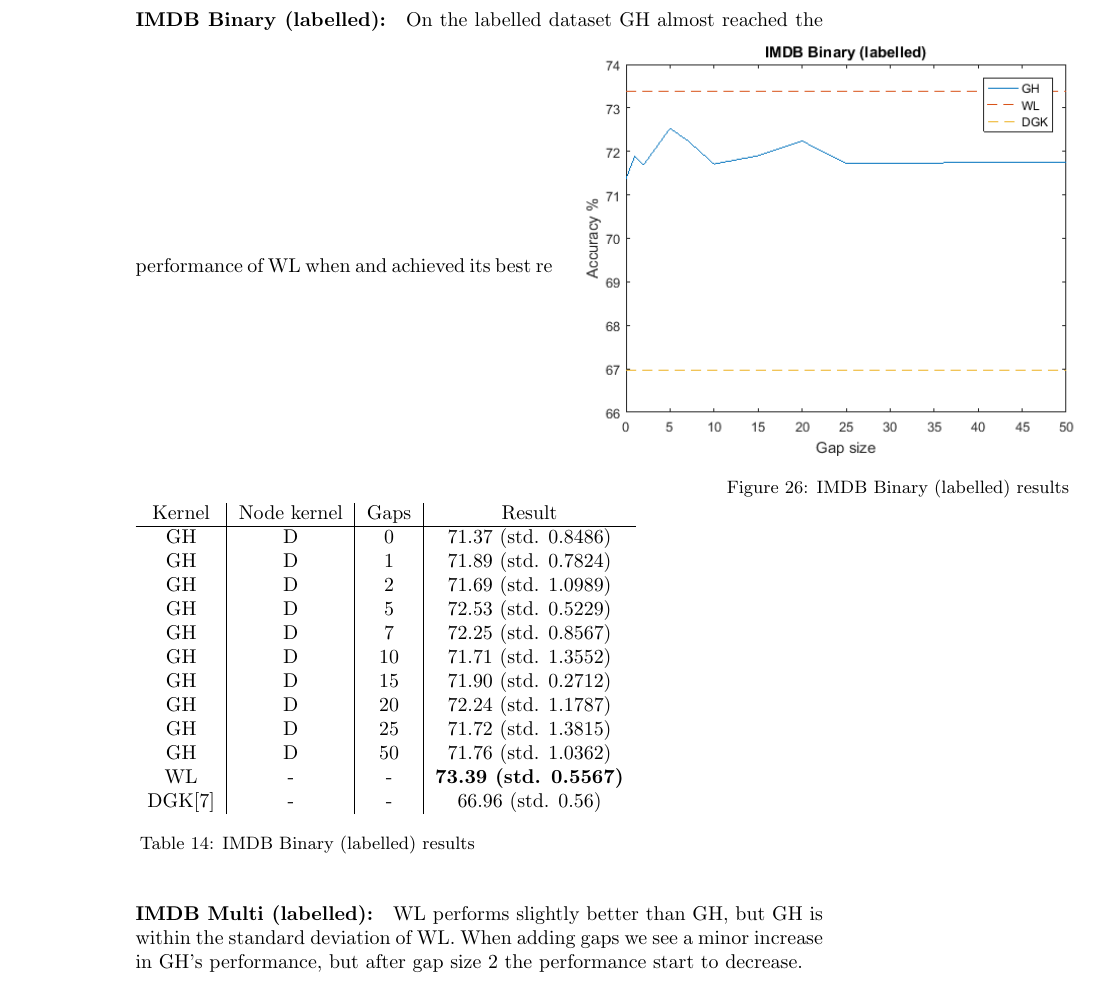
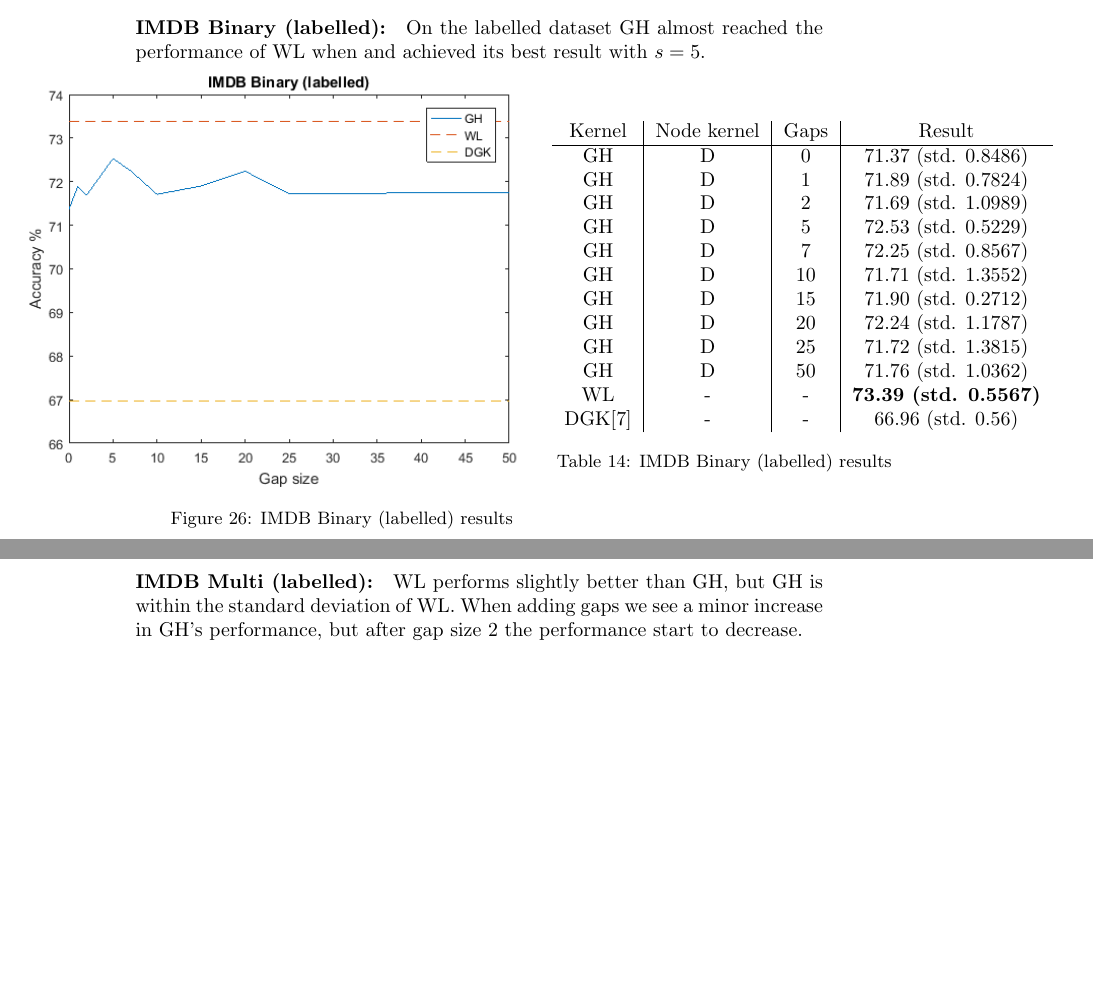
Before and after one commit to RuneKokNielsen/graphhopper, a LaTeX document (rapport/rapport.tex): part of page 38 of 45 before the commit and two parts of pages 37 and 38 of 44 after it, the two joined at a grey line, cut so that both start at the same text, the shorter picture padded with empty space. Compiled offline with pdfLaTeX.

Commit message:
merge confilct

```diff
--- a/rapport/rapport.tex
+++ b/rapport/rapport.tex
@@ -1155,7 +1152,7 @@ On the unlabelled dataset GH struggled to compete with either of the other graph
 \end{minipage}
 
 \paragraph{IMDB Binary (labelled):}
-On the labelled dataset GH almost reached the performance of WL when and achieved its best result with $s=5$.
+On the labelled dataset GH almost reached the performance of WL when and achieved its best result with $s=5$. \\
 \begin{minipage}{0.6\linewidth}
 	\hspace*{-1in}
 	\includegraphics[width=10cm]{imdb_labelled}
```
Also changed, not shown: rapport/rapport.tex (3 more changed lines).
